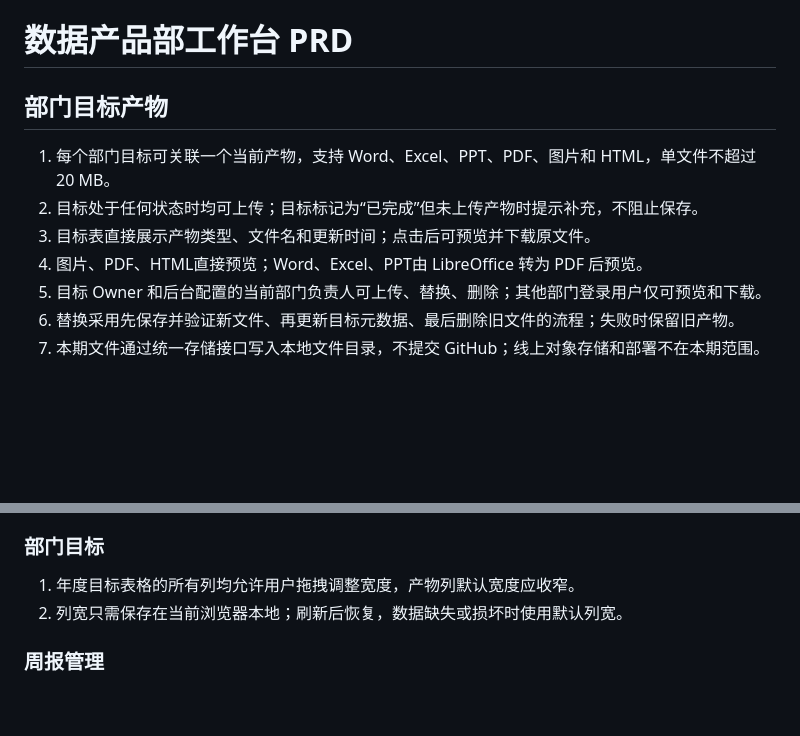
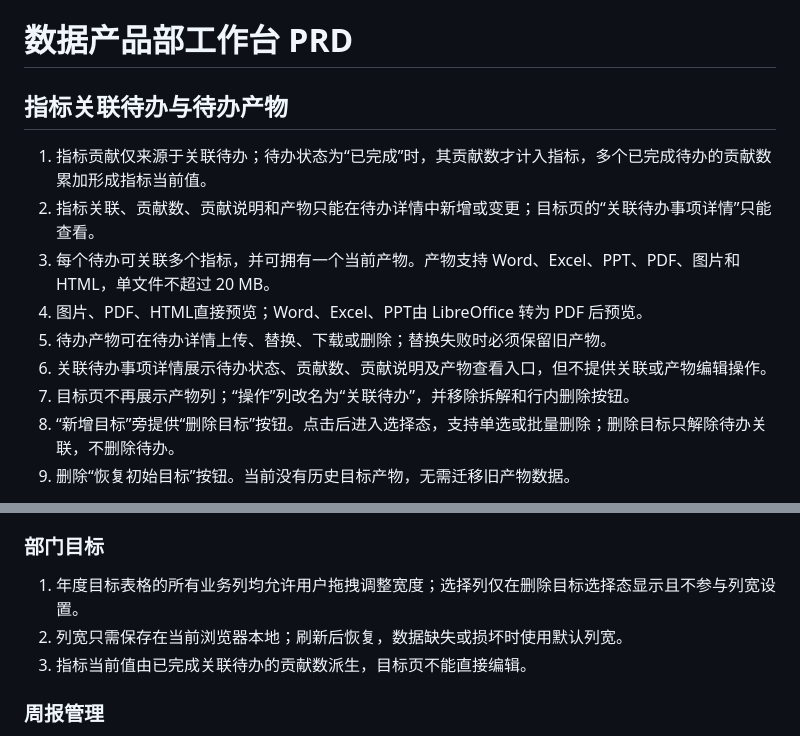
Before and after one commit to shayne-zhong/data-product-weekly-report, a Markdown page: PRD.MD, 2 parts joined by grey strips. GitHub-like rendering; blank space fills up the shorter version.

Commit message:
docs: align goals with task contributions

```diff
--- a/PRD.MD
+++ b/PRD.MD
@@ -1,12 +1,14 @@
 # 数据产品部工作台 PRD
 
-## 部门目标产物
+## 指标关联待办与待办产物
 
-1. 每个部门目标可关联一个当前产物，支持 Word、Excel、PPT、PDF、图片和 HTML，单文件不超过 20 MB。
-2. 目标处于任何状态时均可上传；目标标记为“已完成”但未上传产物时提示补充，不阻止保存。
-3. 目标表直接展示产物类型、文件名和更新时间；点击后可预览并下载原文件。
+1. 指标贡献仅来源于关联待办；待办状态为“已完成”时，其贡献数才计入指标，多个已完成待办的贡献数累加形成指标当前值。
+2. 指标关联、贡献数、贡献说明和产物只能在待办详情中新增或变更；目标页的“关联待办事项详情”只能查看。
+3. 每个待办可关联多个指标，并可拥有一个当前产物。产物支持 Word、Excel、PPT、PDF、图片和 HTML，单文件不超过 20 MB。
 4. 图片、PDF、HTML直接预览；Word、Excel、PPT由 LibreOffice 转为 PDF 后预览。
-5. 目标 Owner 和后台配置的当前部门负责人可上传、替换、删除；其他部门登录用户仅可预览和下载。
-6. 替换采用先保存并验证新文件、再更新目标元数据、最后删除旧文件的流程；失败时保留旧产物。
-7. 本期文件通过统一存储接口写入本地文件目录，不提交 GitHub；线上对象存储和部署不在本期范围。
+5. 待办产物可在待办详情上传、替换、下载或删除；替换失败时必须保留旧产物。
+6. 关联待办事项详情展示待办状态、贡献数、贡献说明及产物查看入口，但不提供关联或产物编辑操作。
+7. 目标页不再展示产物列；“操作”列改名为“关联待办”，并移除拆解和行内删除按钮。
+8. “新增目标”旁提供“删除目标”按钮。点击后进入选择态，支持单选或批量删除；删除目标只解除待办关联，不删除待办。
+9. 删除“恢复初始目标”按钮。当前没有历史目标产物，无需迁移旧产物数据。
 
@@ -186,8 +188,9 @@
 
 ### 部门目标
 
-1. 年度目标表格的所有列均允许用户拖拽调整宽度，产物列默认宽度应收窄。
+1. 年度目标表格的所有业务列均允许用户拖拽调整宽度；选择列仅在删除目标选择态显示且不参与列宽设置。
 2. 列宽只需保存在当前浏览器本地；刷新后恢复，数据缺失或损坏时使用默认列宽。
+3. 指标当前值由已完成关联待办的贡献数派生，目标页不能直接编辑。
 
 ### 周报管理
 
```
Also changed, not shown: other parts of PRD.MD (+1 -1 lines).
